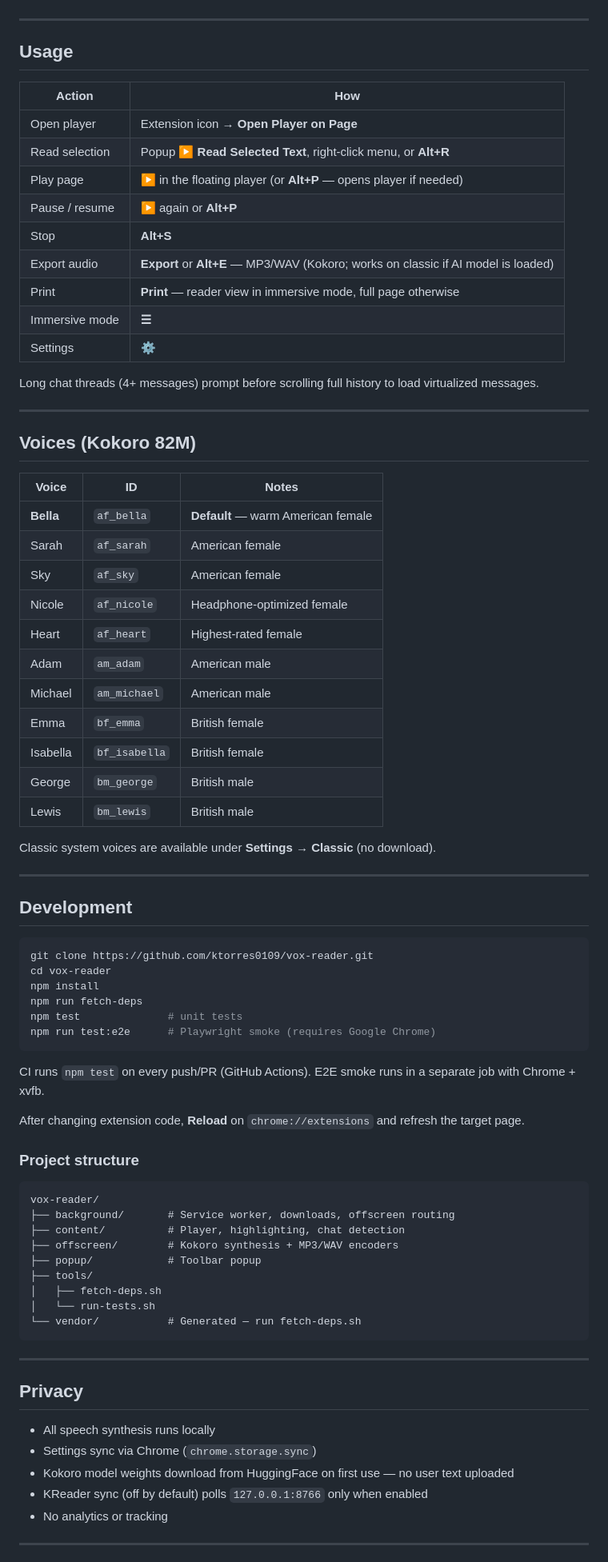
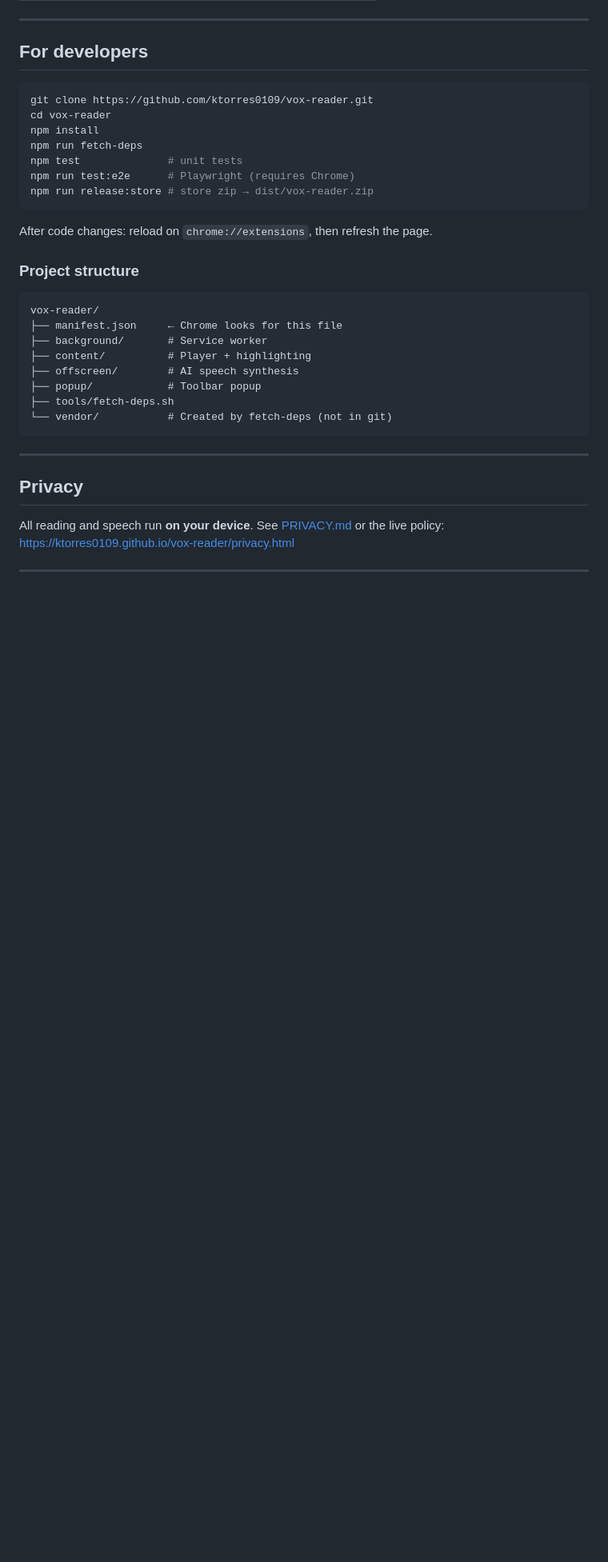
Before and after one commit to ktorres0109/vox-reader, a Markdown page: README.md, the part around one of its changes. Shown at 80% size. GitHub-like rendering; blank space fills up the shorter version.

````diff
--- a/README.md
+++ b/README.md
@@ -75,45 +213,7 @@ On first open, Vox Reader downloads the **Kokoro 82M model** (~86 MB) from Huggi
 
 ---
 
-## Usage
-
-| Action | How |
-|--------|-----|
-| Open player | Extension icon → **Open Player on Page** |
-| Read selection | Popup **▶ Read Selected Text**, right-click menu, or **Alt+R** |
-| Play page | **▶** in the floating player (or **Alt+P** — opens player if needed) |
-| Pause / resume | **▶** again or **Alt+P** |
-| Stop | **Alt+S** |
-| Export audio | **Export** or **Alt+E** — MP3/WAV (Kokoro; works on classic if AI model is loaded) |
-| Print | **Print** — reader view in immersive mode, full page otherwise |
-| Immersive mode | **☰** |
-| Settings | **⚙** |
-
-Long chat threads (4+ messages) prompt before scrolling full history to load virtualized messages.
-
----
-
-## Voices (Kokoro 82M)
-
-| Voice | ID | Notes |
-|-------|-----|-------|
-| **Bella** | `af_bella` | **Default** — warm American female |
-| Sarah | `af_sarah` | American female |
-| Sky | `af_sky` | American female |
-| Nicole | `af_nicole` | Headphone-optimized female |
-| Heart | `af_heart` | Highest-rated female |
-| Adam | `am_adam` | American male |
-| Michael | `am_michael` | American male |
-| Emma | `bf_emma` | British female |
-| Isabella | `bf_isabella` | British female |
-| George | `bm_george` | British male |
-| Lewis | `bm_lewis` | British male |
-
-Classic system voices are available under **Settings → Classic** (no download).
-
----
-
-## Development
+## For developers
 
 ```bash
 git clone https://github.com/ktorres0109/vox-reader.git
@@ -121,36 +221,30 @@ cd vox-reader
 npm install
 npm run fetch-deps
 npm test              # unit tests
-npm run test:e2e      # Playwright smoke (requires Google Chrome)
+npm run test:e2e      # Playwright (requires Chrome)
+npm run release:store # store zip → dist/vox-reader.zip
 ```
 
-CI runs `npm test` on every push/PR (GitHub Actions). E2E smoke runs in a separate job with Chrome + xvfb.
-
-After changing extension code, **Reload** on `chrome://extensions` and refresh the target page.
+After code changes: reload on `chrome://extensions`, then refresh the page.
 
 ### Project structure
 
 ```
 vox-reader/
-├── background/       # Service worker, downloads, offscreen routing
-├── content/          # Player, highlighting, chat detection
-├── offscreen/        # Kokoro synthesis + MP3/WAV encoders
+├── manifest.json     ← Chrome looks for this file
+├── background/       # Service worker
+├── content/          # Player + highlighting
+├── offscreen/        # AI speech synthesis
 ├── popup/            # Toolbar popup
-├── tools/
-│   ├── fetch-deps.sh
-│   └── run-tests.sh
-└── vendor/           # Generated — run fetch-deps.sh
+├── tools/fetch-deps.sh
+└── vendor/           # Created by fetch-deps (not in git)
 ```
 
 ---
 
 ## Privacy
 
-- All speech synthesis runs locally
-- Settings sync via Chrome (`chrome.storage.sync`)
-- Kokoro model weights download from HuggingFace on first use — no user text uploaded
-- KReader sync (off by default) polls `127.0.0.1:8766` only when enabled
-- No analytics or tracking
+All reading and speech run **on your device**. See [PRIVACY.md](PRIVACY.md) or the live policy: https://ktorres0109.github.io/vox-reader/privacy.html
 
 ---
 
````
Also changed, not shown: other parts of README.md (+187 -71 lines).
